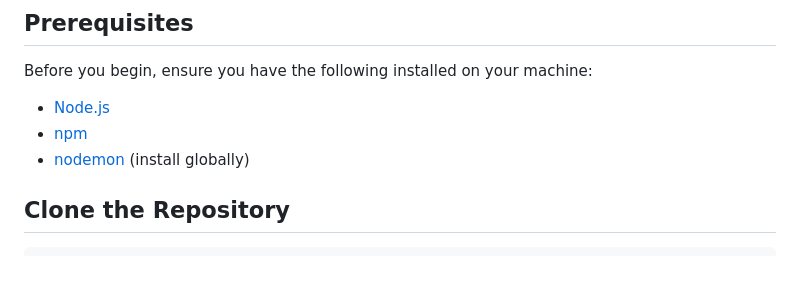
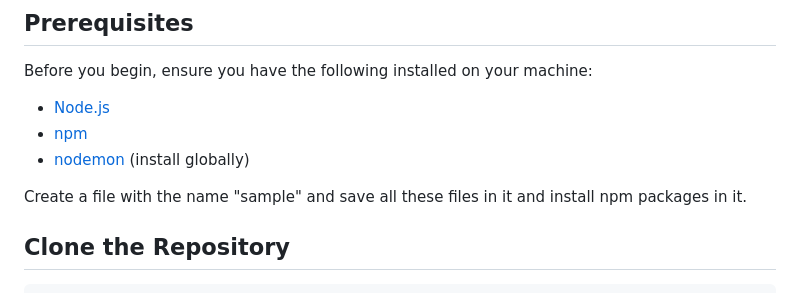
Before and after one commit to ShadowSLayerrYT/Student-Course-Management-System, a Markdown page: README.md, the part around the change. GitHub-like rendering; blank space fills up the shorter version.

```diff
--- a/README.md
+++ b/README.md
@@ -28,6 +28,8 @@ Before you begin, ensure you have the following installed on your machine:
 - [Node.js](https://nodejs.org/)
 - [npm](https://www.npmjs.com/)
 - [nodemon](https://nodemon.io/) (install globally)
+
+Create a file with the name "sample" and save all these files in it and install npm packages in it.
 
 ## Clone the Repository
 
```
